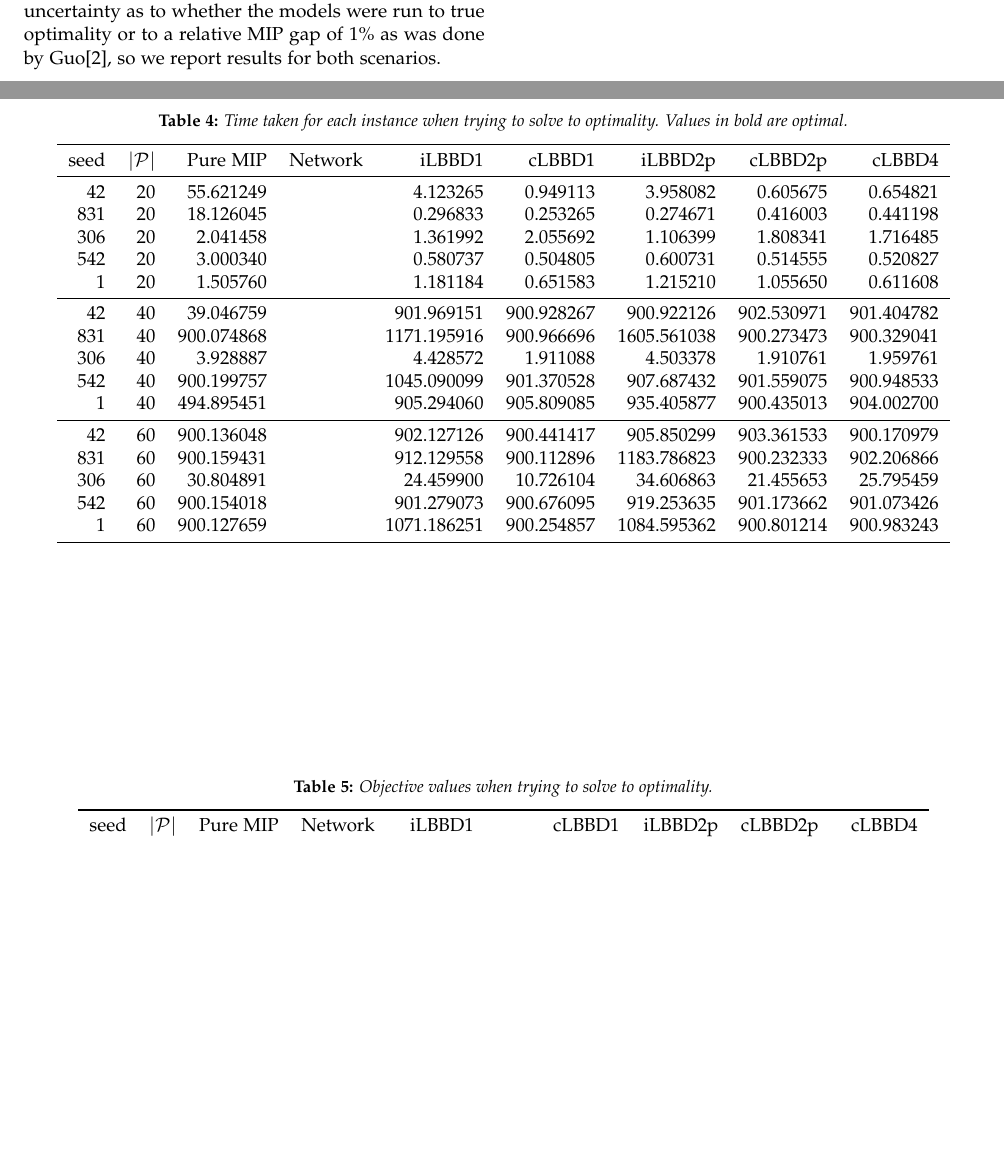
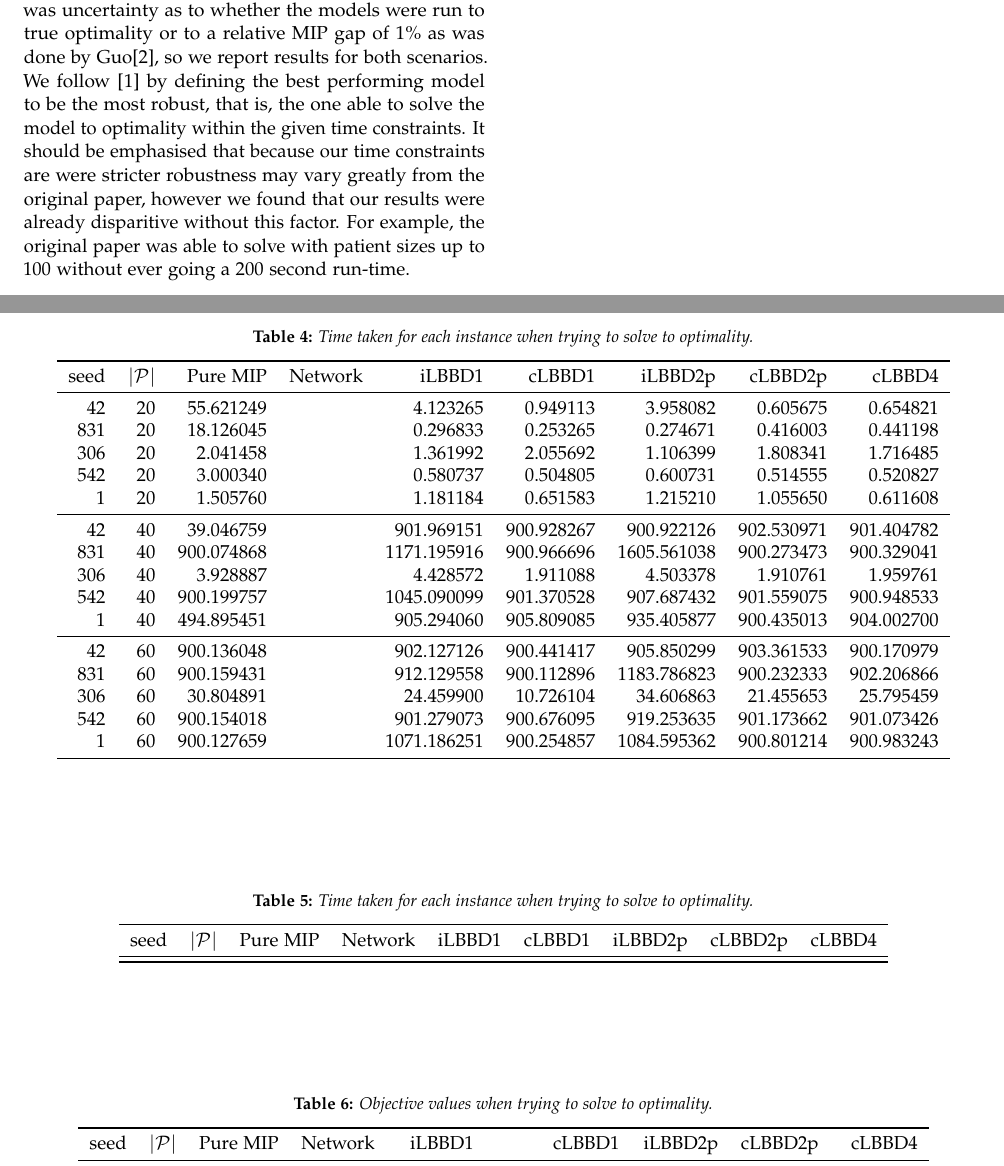
Before and after one commit to MitchellJC/math3205-project, a LaTeX document (TeX/main.tex, which reads TeX/implementation.tex, TeX/results.tex, TeX/results/gaps_optimal.tex): two parts of pages 3 and 5 of 6, joined at a grey line, cut so that both start at the same text, the shorter picture padded with empty space. Compiled offline with pdfLaTeX.

Commit message:
Moved some implementation content to results

```diff
--- a/TeX/implementation.tex
+++ b/TeX/implementation.tex
@@ -5,6 +5,3 @@ Models were run on a Windows 11 computer with a AMD Ryzen 5 5625U 2.3GHz process
 Model formulations were simple enough to interpret but practical implementation was difficult for a few reasons. Firstly, the original paper did not supply any code. This made it hard to find implementation details that may have drastically improved results, for example some important caching protocol may have been used that was not mentioned in the paper. Further, the paper supplied distribution parameters that were useful in generating data, however it did not supply the data instances that were used to generate their results. This made it impossible to verify if the differences seen in our results were due to an implementation error, random chance or something else. It also left data inadequately described. For example the surgery times were said to be from a normal distribution, this might imply that they should be real-valued. However, upon inspection of another paper's data which worked on a similar problem\cite{guo}, it was noticed that surgery times were rounded to some integer value. Implementing this with our data generation scheme immediately improved the performance of our models. We reached out to the author of the original paper and we were told that they were no longer in possession of either the code or data that was used.
 
 The paper did not supply example objective values found for their instances which made it hard to determine feasibility of our solutions. The original paper also did not specify if a certain MIP gap parameter was set, it mentions ``Gurobi optimal solutions'' but by default Gurobi treats a MIP gap of 1\% as optimal, Guo claims that they solve their models to ``optimality with a gap of 1\%'' when they seek to make comparisons with the original papaer, meaning that the exact gap used in the original paper was left unclear to us. Ultimately the main verification method of our results was by the consistency of outputted optimal objective values across all models implemented. That is, the pure MIP, Network and Benders' models were implemented in sufficiently different ways but all provided the same output giving us some level of confidence in our implementation's optimality. Feasibility was verified by manual inspection of patient allocations for instances with small number of patients. We had no way of verifying if the speed of our models would be the same as achieved by the models used in the original paper.
-
-% Runtime specifications
-Unlike in the original paper, where models were ran with a time limit of 7200 seconds, we set our time limit to 900 seconds due to project time constraints. For this same reason we only ran models with 5 available operating rooms which should lead to harder sub problems and relatively easier master problems\cite{roshanaei2017propagating}. We aim to compare 7 models: The pure MIP, the network model, an iterative LBBD1 (iLBBD1), LBBD1 using lazy constraints (cLBBD1), iterative LBBD2 with propagation (iLBBD2p), LBBD2 with lazy constraints and propagation (cLBBD2p) and LBBD4 with lazy constraints and propagation (cLBBD4). We run the models on 5 different instances of data for each number of patients. There was uncertainty as to whether the models were run to true optimality or to a relative MIP gap of $1\%$ as was done by Guo\cite{guo}, so we report results for both scenarios.
--- a/TeX/results.tex
+++ b/TeX/results.tex
@@ -1,2 +1,8 @@
+% Runtime specifications
+Models were run on a Windows 11 computer with a AMD Ryzen 5 5625U 2.3GHz processor with 16 GB of RAM\@. Gurobi version 10.0.1 was used with Python version 3.9.16.
+
+Unlike in the original paper, where models were ran with a time limit of 7200 seconds, we set our time limit to 900 seconds due to project time constraints. For this same reason we only ran models with 5 available operating rooms which should lead to harder sub problems and relatively easier master problems\cite{roshanaei2017propagating}. We aim to compare 7 models: The pure MIP, the network model, an iterative LBBD1 (iLBBD1), LBBD1 using lazy constraints (cLBBD1), iterative LBBD2 with propagation (iLBBD2p), LBBD2 with lazy constraints and propagation (cLBBD2p) and LBBD4 with lazy constraints and propagation (cLBBD4). We run the models on 5 different instances of data for each number of patients. There was uncertainty as to whether the models were run to true optimality or to a relative MIP gap of $1\%$ as was done by Guo\cite{guo}, so we report results for both scenarios. We follow \cite{roshanaei2017propagating} by defining the best performing model to be the most robust, that is, the one able to solve the model to optimality within the given time constraints. It should be emphasised that because our time constraints are were stricter robustness may vary greatly from the original paper, however we found that our results were already disparitive without this factor. For example, the original paper was able to solve with patient sizes up to 100 without ever going a 200 second run-time.
+
 \input{results/avg_time_optimal.tex}
+
 \input{results/avg_gaps_optimal.tex}
--- /dev/null
+++ b/TeX/results/gaps_optimal.tex
@@ -0,0 +1,8 @@
+\begin{table*}
+    \centering
+    \caption{Time taken for each instance when trying to solve to optimality.}
+    \begin{tabular}{rrrrrrrrr} \toprule
+        seed & $|\mathcal{P}|$ & Pure MIP & Network & iLBBD1 & cLBBD1 & iLBBD2p & cLBBD2p & cLBBD4 \\\midrule
+     \bottomrule
+    \end{tabular}
+\end{table*}
--- a/TeX/results/times_optimal.tex
+++ b/TeX/results/times_optimal.tex
@@ -1,6 +1,6 @@
 \begin{table*}
     \centering
-    \caption{Time taken for each instance when trying to solve to optimality. Values in bold are optimal.}
+    \caption{Time taken for each instance when trying to solve to optimality.}
     \begin{tabular}{rrrrrrrrr} \toprule
         seed & $|\mathcal{P}|$ & Pure MIP & Network & iLBBD1 & cLBBD1 & iLBBD2p & cLBBD2p & cLBBD4 \\\midrule
         42     &       20    & 55.621249 &       & 4.123265 &  0.949113 & 3.958082 & 0.605675 & 0.654821 \\
```
Also changed, not shown: TeX/supp_results.tex (+1 -0 lines), TeX/implementation.tex (2 more changed lines).
